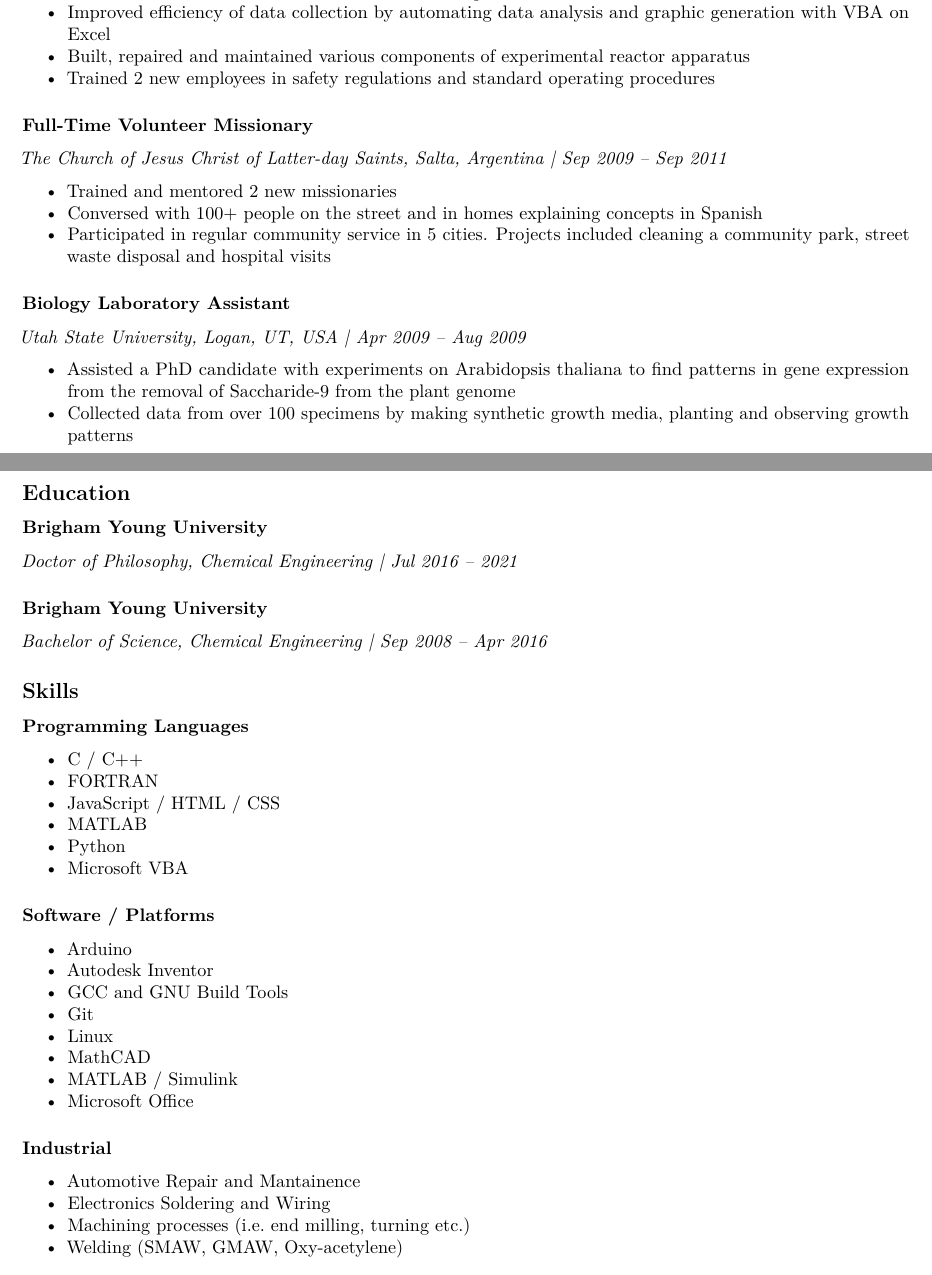
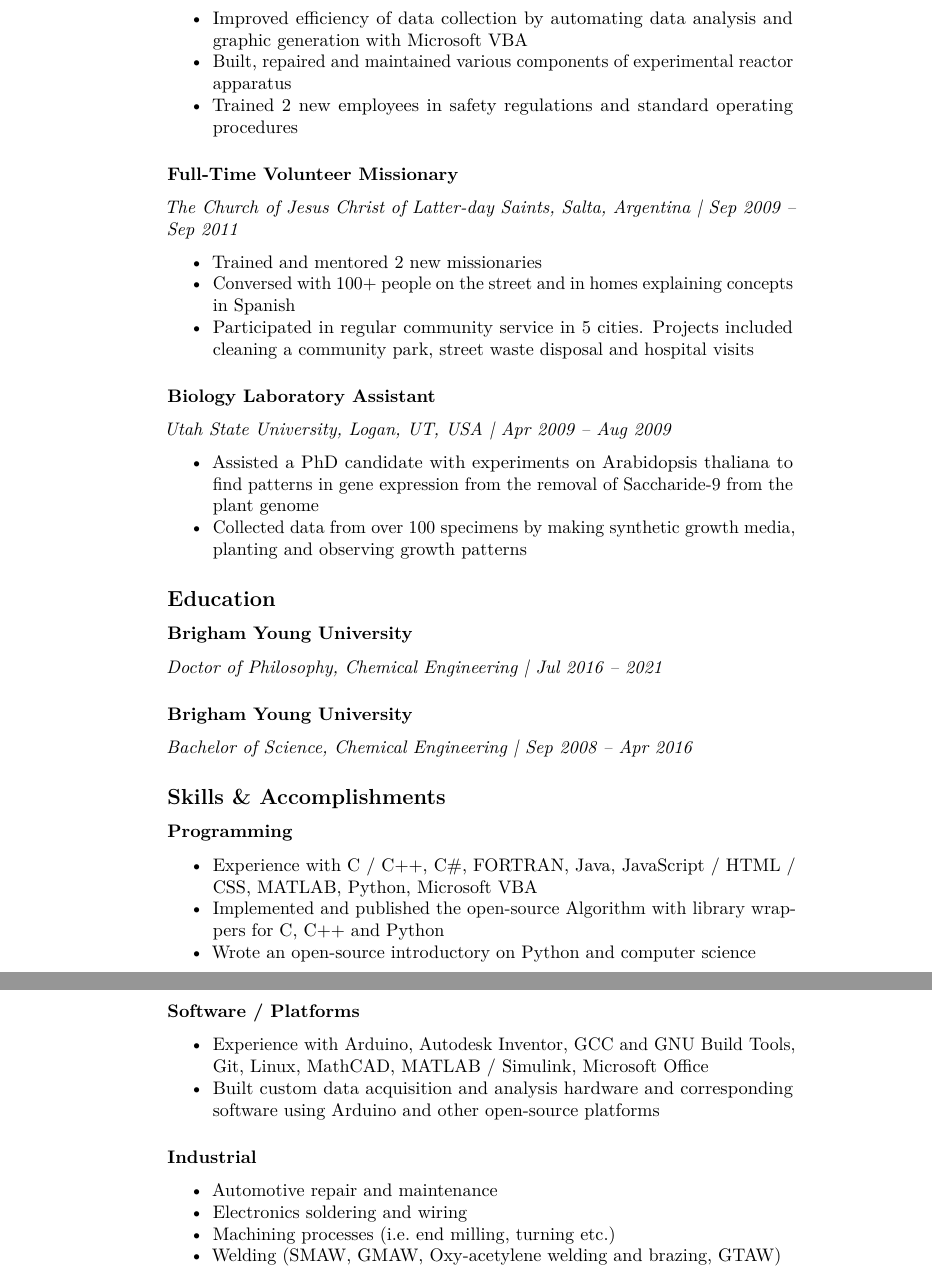
Before and after one commit to flythereddflagg/flythereddflagg.github.io, a LaTeX document (media/main.tex, which reads media/Mark_Redd_Resume_Printable.tex): two parts of pages 1 and 2 of 2 before the commit and two parts of pages 2 and 3 of 3 after it, joined at a grey line, cut so that both start at the same text. Compiled offline with pdfLaTeX.

Commit message:
Need to debug the new resume

```diff
--- a/media/Mark_Redd_Resume_Printable.tex
+++ b/media/Mark_Redd_Resume_Printable.tex
@@ -91,7 +94,7 @@
   models
 \item
   Improved efficiency of data collection by automating data analysis and
-  graphic generation with VBA on Excel
+  graphic generation with Microsoft VBA
 \item
   Built, repaired and maintained various components of experimental
   reactor apparatus
@@ -155,26 +158,25 @@
 \emph{Bachelor of Science, Chemical Engineering \textbar{} Sep 2008 --
 Apr 2016}
 
-\hypertarget{skills}{%
-\subsection{Skills}\label{skills}}
+\hypertarget{skills-accomplishments}{%
+\subsection{Skills \& Accomplishments}\label{skills-accomplishments}}
 
-\hypertarget{programming-languages}{%
-\subsubsection{Programming Languages}\label{programming-languages}}
+\hypertarget{programming}{%
+\subsubsection{Programming}\label{programming}}
 
 \begin{itemize}
 \tightlist
 \item
-  C / C++
+  Experience with C / C++, C\#, FORTRAN, Java, JavaScript / HTML / CSS,
+  MATLAB, Python, Microsoft VBA
 \item
-  FORTRAN
+  Implemented and published the open-source
+%   \href{https://github.com/flythereddflagg/lpfgopt}{Leapfrogging
+  Algorithm} with library wrappers for C, C++ and Python
 \item
-  JavaScript / HTML / CSS
-\item
-  MATLAB
-\item
-  Python
-\item
-  Microsoft VBA
+  Wrote an open-source introductory
+%   \href{https://flythereddflagg.github.io/python_book/site/index.html}{book}
+  on Python and computer science
 \end{itemize}
 
 \hypertarget{software-platforms}{%
@@ -183,21 +185,11 @@
 \begin{itemize}
 \tightlist
 \item
-  Arduino
+  Experience with Arduino, Autodesk Inventor, GCC and GNU Build Tools,
+  Git, Linux, MathCAD, MATLAB / Simulink, Microsoft Office
 \item
-  Autodesk Inventor
-\item
-  GCC and GNU Build Tools
-\item
-  Git
-\item
-  Linux
-\item
-  MathCAD
-\item
-  MATLAB / Simulink
-\item
-  Microsoft Office
+  Built custom data acquisition and analysis hardware and corresponding
+  software using Arduino and other open-source platforms
 \end{itemize}
 
 \hypertarget{industrial}{%
@@ -206,11 +198,11 @@
 \begin{itemize}
 \tightlist
 \item
-  Automotive Repair and Mantainence
+  Automotive repair and maintenance
 \item
-  Electronics Soldering and Wiring
+  Electronics soldering and wiring
 \item
   Machining processes (i.e.~end milling, turning etc.)
 \item
-  Welding (SMAW, GMAW, Oxy-acetylene)
+  Welding (SMAW, GMAW, Oxy-acetylene welding and brazing, GTAW)
 \end{itemize}
--- a/media/main.tex
+++ b/media/main.tex
@@ -4,9 +4,8 @@
 %
 \documentclass[
 ]{article}
-\usepackage[a4paper, margin=0.75in]{geometry}
+\usepackage{amsmath,amssymb}
 \usepackage{lmodern}
-\usepackage{amssymb,amsmath}
 \usepackage{ifxetex,ifluatex}
 \ifnum 0\ifxetex 1\fi\ifluatex 1\fi=0 % if pdftex
   \usepackage[T1]{fontenc}
@@ -52,8 +51,5 @@
 \date{}
 
 \begin{document}
-
-\input{./Mark_Redd_Resume_Printable}
-
-
+\input{Mark_Redd_Resume_Printable}
 \end{document}
```
Also changed, not shown: resume/docs/index.md (+16 -26 lines), media/Makefile, media/Mark_Redd_Resume_Printable.pdf, media/Mark_Redd_Resume_Printable.tex (29 more changed lines), 2 other files.
